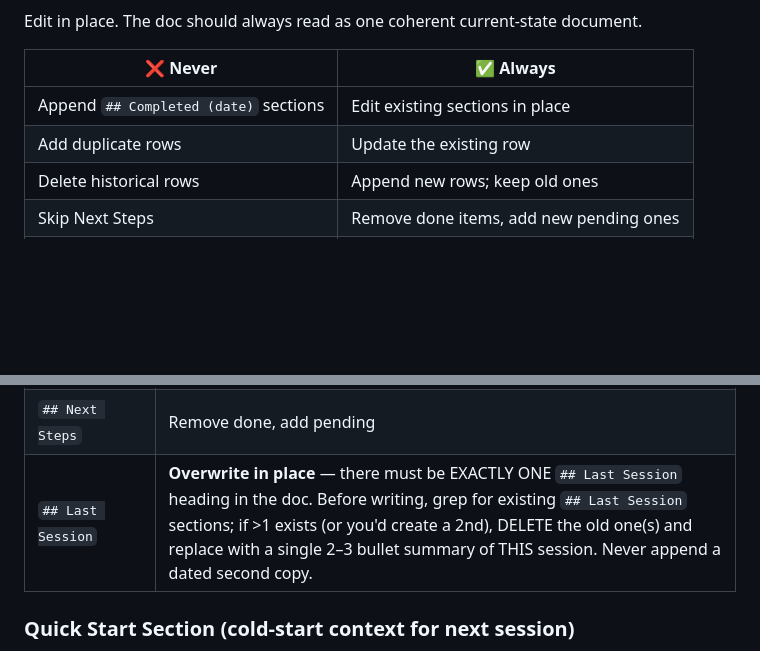
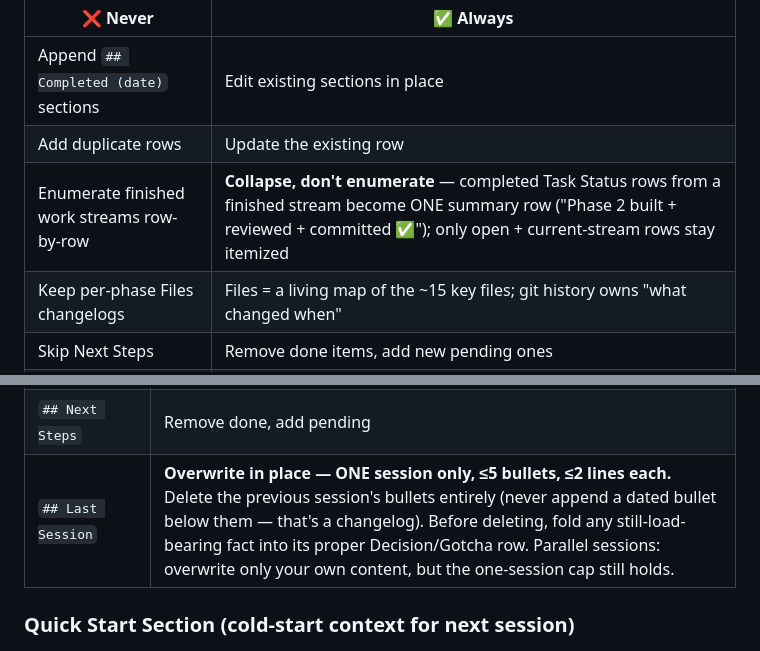
Before and after one commit to syafiq555/syafiqkit, a Markdown page: skills/task-summary/SKILL.md, 2 parts joined by grey strips. Drawn GitHub-style; blank space fills up the shorter version.

```diff
--- a/skills/task-summary/SKILL.md
+++ b/skills/task-summary/SKILL.md
@@ -69,7 +83,8 @@ Edit in place. The doc should always read as one coherent current-state document
 |---------|---------|
 | Append `## Completed (date)` sections | Edit existing sections in place |
 | Add duplicate rows | Update the existing row |
-| Delete historical rows | Append new rows; keep old ones |
+| Enumerate finished work streams row-by-row | **Collapse, don't enumerate** — completed Task Status rows from a finished stream become ONE summary row ("Phase 2 built + reviewed + committed ✅"); only open + current-stream rows stay itemized |
+| Keep per-phase Files changelogs | Files = a living map of the ~15 key files; git history owns "what changed when" |
 | Skip Next Steps | Remove done items, add new pending ones |
 | Leave Quick Start stale after changes | Rewrite Quick Start to reflect current state |
 
@@ -83,7 +98,7 @@ Edit in place. The doc should always read as one coherent current-state document
 | `## Key Technical Decisions` | Append new rows |
 | `## Files` | Add new files if introduced |
 | `## Next Steps` | Remove done, add pending |
-| `## Last Session` | **Overwrite in place** — there must be EXACTLY ONE `## Last Session` heading in the doc. Before writing, grep for existing `## Last Session` sections; if >1 exists (or you'd create a 2nd), DELETE the old one(s) and replace with a single 2–3 bullet summary of THIS session. Never append a dated second copy. |
+| `## Last Session` | **Overwrite in place — ONE session only, ≤5 bullets, ≤2 lines each.** Delete the previous session's bullets entirely (never append a dated bullet below them — that's a changelog). Before deleting, fold any still-load-bearing fact into its proper Decision/Gotcha row. Parallel sessions: overwrite only your own content, but the one-session cap still holds. |
 
 ### Quick Start Section (cold-start context for next session)
 
```
Also changed, not shown: other parts of skills/task-summary/SKILL.md (+20 -4 lines), skills/done/SKILL.md (+20 -30 lines), 1 other file.
